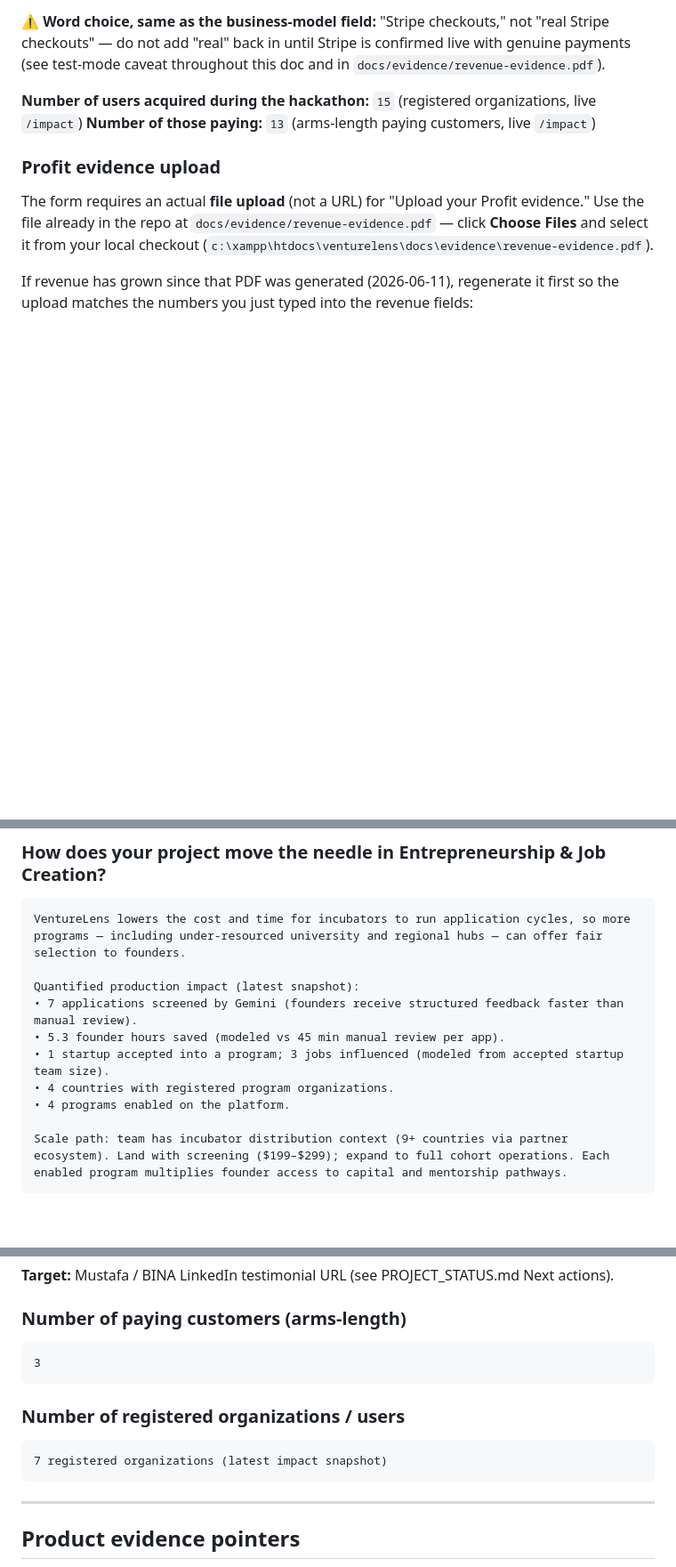
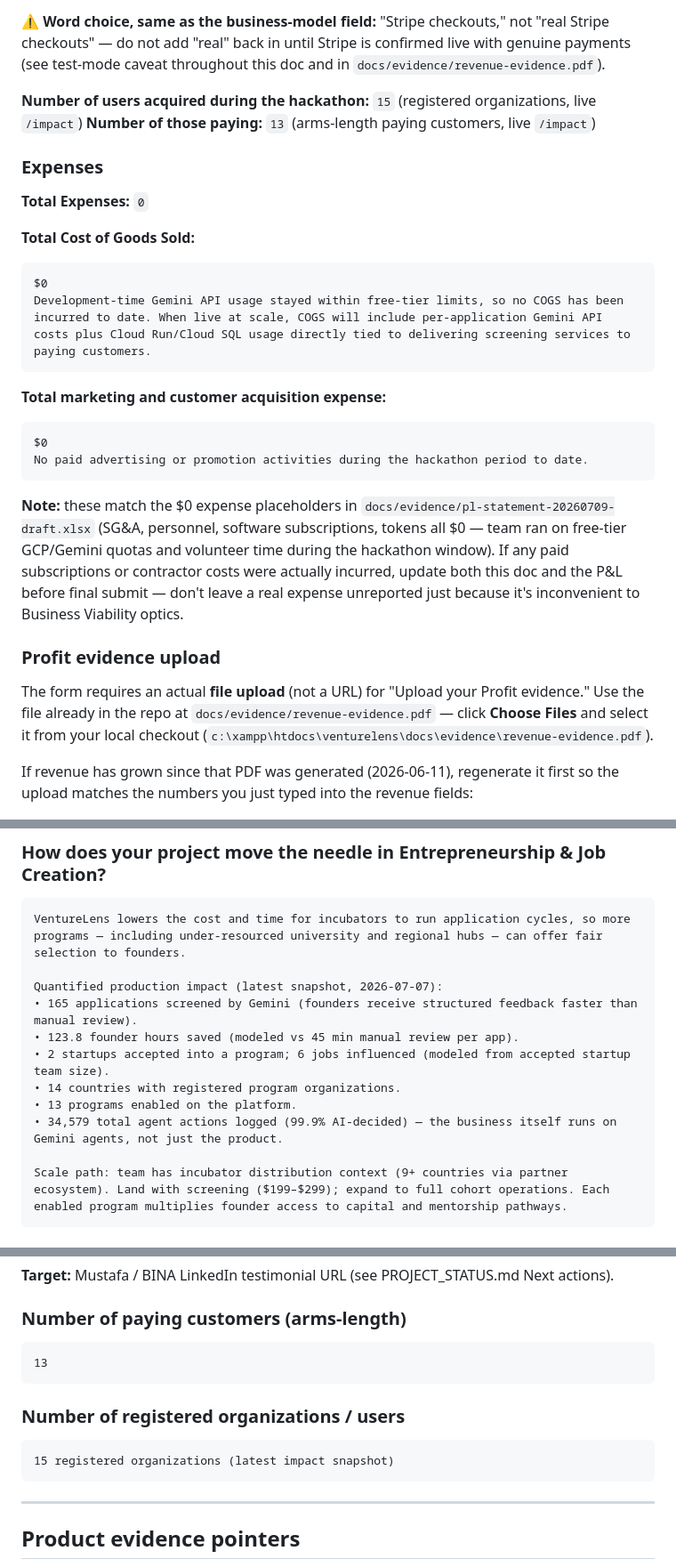
Before and after one commit to ahmskaik/venturelens, a Markdown page: docs/commercialization/DEVPOST_SUBMISSION.md, 3 parts joined by grey strips. Shown at 89% size. Drawn GitHub-style; blank space fills up the shorter version.

Commit message:
docs: add expense field answers, refresh stale customer/impact counts in Devpost submission
Co-authored-by: Cursor <cursoragent@cursor.com>

````diff
--- a/docs/commercialization/DEVPOST_SUBMISSION.md
+++ b/docs/commercialization/DEVPOST_SUBMISSION.md
@@ -480,6 +480,26 @@ Total revenue reported reflects Stripe checkouts during the hackathon window (Ma
 **Number of users acquired during the hackathon:** `15` (registered organizations, live `/impact`)
 **Number of those paying:** `13` (arms-length paying customers, live `/impact`)
 
+### Expenses
+
+**Total Expenses:** `0`
+
+**Total Cost of Goods Sold:**
+
+```
+$0
+Development-time Gemini API usage stayed within free-tier limits, so no COGS has been incurred to date. When live at scale, COGS will include per-application Gemini API costs plus Cloud Run/Cloud SQL usage directly tied to delivering screening services to paying customers.
+```
+
+**Total marketing and customer acquisition expense:**
+
+```
+$0
+No paid advertising or promotion activities during the hackathon period to date.
+```
+
+**Note:** these match the $0 expense placeholders in `docs/evidence/pl-statement-20260709-draft.xlsx` (SG&A, personnel, software subscriptions, tokens all $0 — team ran on free-tier GCP/Gemini quotas and volunteer time during the hackathon window). If any paid subscriptions or contractor costs were actually incurred, update both this doc and the P&L before final submit — don't leave a real expense unreported just because it's inconvenient to Business Viability optics.
+
 ### Profit evidence upload
 
 The form requires an actual **file upload** (not a URL) for "Upload your Profit evidence." Use the file already in the repo at `docs/evidence/revenue-evidence.pdf` — click **Choose Files** and select it from your local checkout (`c:\xampp\htdocs\venturelens\docs\evidence\revenue-evidence.pdf`).
@@ -500,12 +520,13 @@ php scripts/export-revenue-evidence.php   # run against production DB — output
 ```
 VentureLens lowers the cost and time for incubators to run application cycles, so more programs — including under-resourced university and regional hubs — can offer fair selection to founders.
 
-Quantified production impact (latest snapshot):
-• 7 applications screened by Gemini (founders receive structured feedback faster than manual review).
-• 5.3 founder hours saved (modeled vs 45 min manual review per app).
-• 1 startup accepted into a program; 3 jobs influenced (modeled from accepted startup team size).
-• 4 countries with registered program organizations.
-• 4 programs enabled on the platform.
+Quantified production impact (latest snapshot, 2026-07-07):
+• 165 applications screened by Gemini (founders receive structured feedback faster than manual review).
+• 123.8 founder hours saved (modeled vs 45 min manual review per app).
+• 2 startups accepted into a program; 6 jobs influenced (modeled from accepted startup team size).
+• 14 countries with registered program organizations.
+• 13 programs enabled on the platform.
+• 34,579 total agent actions logged (99.9% AI-decided) — the business itself runs on Gemini agents, not just the product.
 
 Scale path: team has incubator distribution context (9+ countries via partner ecosystem). Land with screening ($199–$299); expand to full cohort operations. Each enabled program multiplies founder access to capital and mentorship pathways.
 ```
@@ -534,13 +555,13 @@ REPLACE_WITH_PUBLIC_TESTIMONIAL_URL_2
 ### Number of paying customers (arms-length)
 
 ```
-3
+13
 ```
 
 ### Number of registered organizations / users
 
 ```
-7 registered organizations (latest impact snapshot)
+15 registered organizations (latest impact snapshot)
 ```
 
 ---
````
